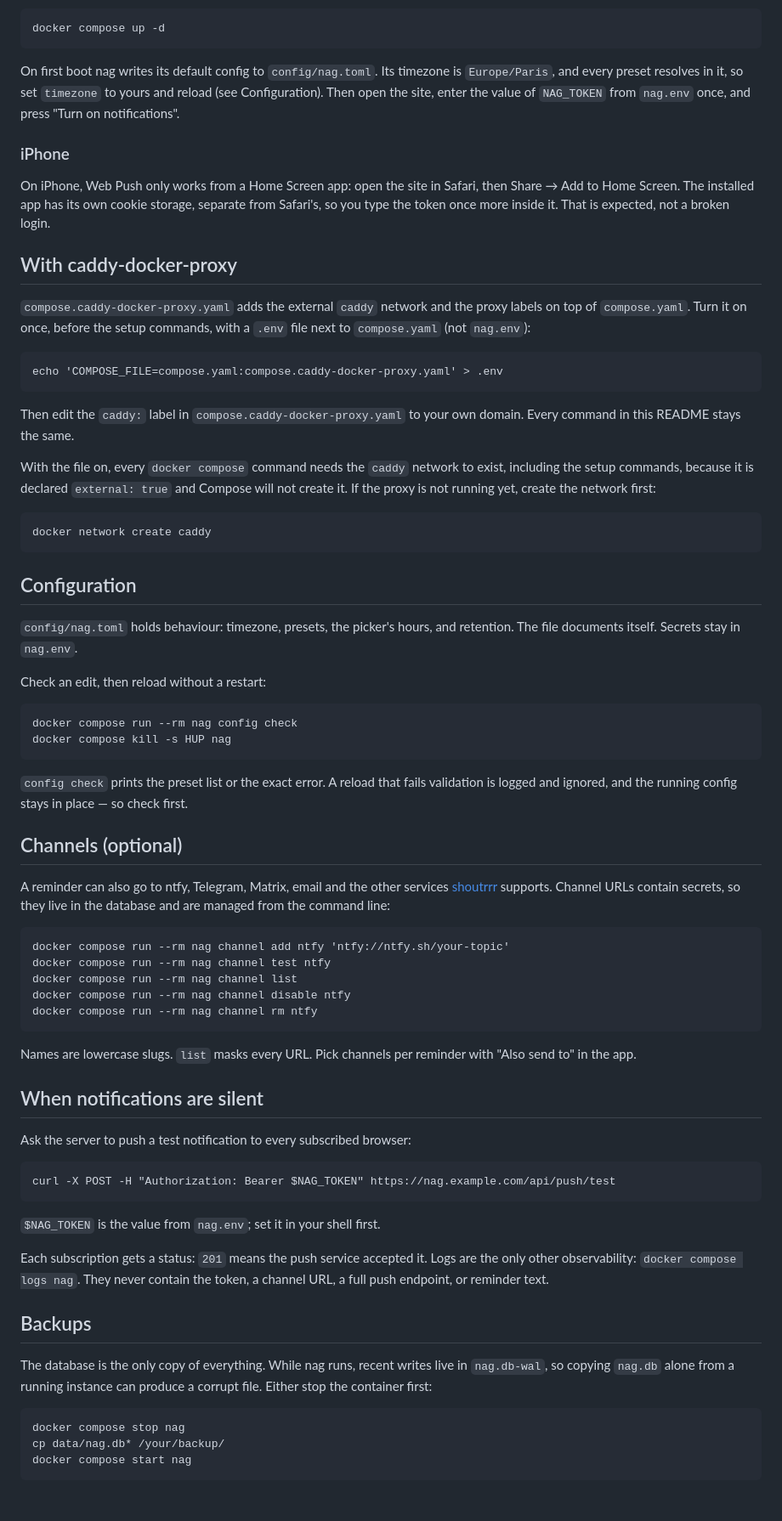
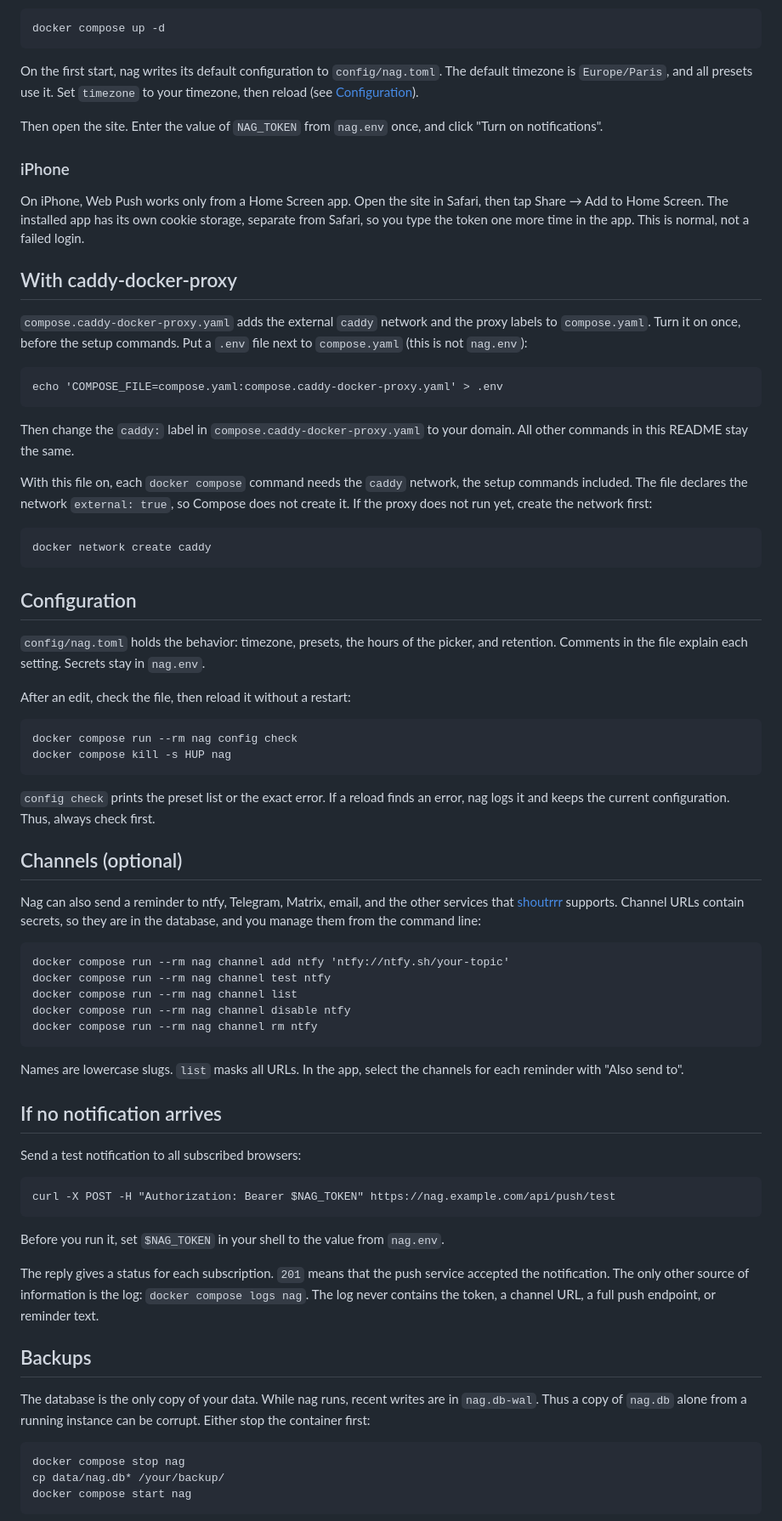
Before and after one commit to KamalF/nag, a Markdown page: README.md, the part around one of its changes. Shown at 85% size. GitHub-like rendering; blank space fills up the shorter version.

````diff
--- a/README.md
+++ b/README.md
@@ -70,36 +86,38 @@ Start it:
 docker compose up -d
 ```
 
-On first boot nag writes its default config to `config/nag.toml`. Its
-timezone is `Europe/Paris`, and every preset resolves in it, so set
-`timezone` to yours and reload (see Configuration). Then open the site,
-enter the value of `NAG_TOKEN` from `nag.env` once, and press "Turn on
-notifications".
+On the first start, nag writes its default configuration to
+`config/nag.toml`. The default timezone is `Europe/Paris`, and all presets
+use it. Set `timezone` to your timezone, then reload (see
+[Configuration](#configuration)).
+
+Then open the site. Enter the value of `NAG_TOKEN` from `nag.env` once,
+and click "Turn on notifications".
 
 ### iPhone
 
-On iPhone, Web Push only works from a Home Screen app: open the site in
-Safari, then Share → Add to Home Screen. The installed app has its own
-cookie storage, separate from Safari's, so you type the token once more
-inside it. That is expected, not a broken login.
+On iPhone, Web Push works only from a Home Screen app. Open the site in
+Safari, then tap Share → Add to Home Screen. The installed app has its own
+cookie storage, separate from Safari, so you type the token one more
+time in the app. This is normal, not a failed login.
 
 ## With caddy-docker-proxy
 
 `compose.caddy-docker-proxy.yaml` adds the external `caddy` network and the
-proxy labels on top of `compose.yaml`. Turn it on once, before the setup
-commands, with a `.env` file next to `compose.yaml` (not `nag.env`):
+proxy labels to `compose.yaml`. Turn it on once, before the setup commands.
+Put a `.env` file next to `compose.yaml` (this is not `nag.env`):
 
 ```
 echo 'COMPOSE_FILE=compose.yaml:compose.caddy-docker-proxy.yaml' > .env
 ```
 
-Then edit the `caddy:` label in `compose.caddy-docker-proxy.yaml` to your
-own domain. Every command in this README stays the same.
+Then change the `caddy:` label in `compose.caddy-docker-proxy.yaml` to your
+domain. All other commands in this README stay the same.
 
-With the file on, every `docker compose` command needs the `caddy` network
-to exist, including the setup commands, because it is declared
-`external: true` and Compose will not create it. If the proxy is not
-running yet, create the network first:
+With this file on, each `docker compose` command needs the `caddy` network,
+the setup commands included. The file declares the network
+`external: true`, so Compose does not create it. If the proxy does not run
+yet, create the network first:
 
 ```
 docker network create caddy
@@ -107,25 +125,26 @@ docker network create caddy
 
 ## Configuration
 
-`config/nag.toml` holds behaviour: timezone, presets, the picker's hours,
-and retention. The file documents itself. Secrets stay in `nag.env`.
+`config/nag.toml` holds the behavior: timezone, presets, the hours of the
+picker, and retention. Comments in the file explain each setting. Secrets
+stay in `nag.env`.
 
-Check an edit, then reload without a restart:
+After an edit, check the file, then reload it without a restart:
 
 ```
 docker compose run --rm nag config check
 docker compose kill -s HUP nag
 ```
 
-`config check` prints the preset list or the exact error. A reload that
-fails validation is logged and ignored, and the running config stays in
-place — so check first.
+`config check` prints the preset list or the exact error. If a reload
+finds an error, nag logs it and keeps the current configuration. Thus,
+always check first.
 
 ## Channels (optional)
 
-A reminder can also go to ntfy, Telegram, Matrix, email and the other
-services [shoutrrr] supports. Channel URLs contain secrets, so they live in
-the database and are managed from the command line:
+Nag can also send a reminder to ntfy, Telegram, Matrix, email, and the
+other services that [shoutrrr] supports. Channel URLs contain secrets, so
+they are in the database, and you manage them from the command line:
 
 ```
 docker compose run --rm nag channel add ntfy 'ntfy://ntfy.sh/your-topic'
@@ -135,31 +154,32 @@ docker compose run --rm nag channel disable ntfy
 docker compose run --rm nag channel rm ntfy
 ```
 
-Names are lowercase slugs. `list` masks every URL. Pick channels per
-reminder with "Also send to" in the app.
+Names are lowercase slugs. `list` masks all URLs. In the app, select the
+channels for each reminder with "Also send to".
 
 [shoutrrr]: https://github.com/nicholas-fedor/shoutrrr
 
-## When notifications are silent
+## If no notification arrives
 
-Ask the server to push a test notification to every subscribed browser:
+Send a test notification to all subscribed browsers:
 
 ```
 curl -X POST -H "Authorization: Bearer $NAG_TOKEN" https://nag.example.com/api/push/test
 ```
 
-`$NAG_TOKEN` is the value from `nag.env`; set it in your shell first.
+Before you run it, set `$NAG_TOKEN` in your shell to the value from
+`nag.env`.
 
-Each subscription gets a status: `201` means the push service accepted it.
-Logs are the only other observability: `docker compose logs nag`. They
-never contain the token, a channel URL, a full push endpoint, or reminder
-text.
+The reply gives a status for each subscription. `201` means that the push
+service accepted the notification. The only other source of information is
+the log: `docker compose logs nag`. The log never contains the token, a
+channel URL, a full push endpoint, or reminder text.
 
 ## Backups
 
-The database is the only copy of everything. While nag runs, recent writes
-live in `nag.db-wal`, so copying `nag.db` alone from a running instance can
-produce a corrupt file. Either stop the container first:
+The database is the only copy of your data. While nag runs, recent writes
+are in `nag.db-wal`. Thus a copy of `nag.db` alone from a running instance
+can be corrupt. Either stop the container first:
 
 ```
 docker compose stop nag
````
Also changed, not shown: other parts of README.md (+59 -42 lines), docs/screenshot-dark.png (added), docs/screenshot-light.png (added).
